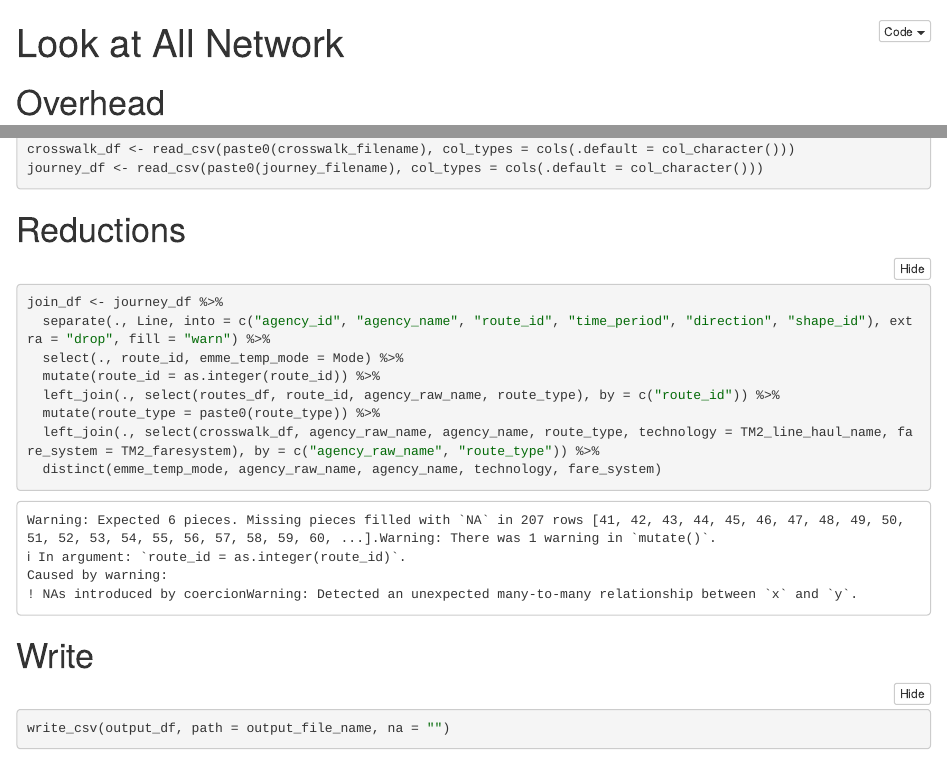
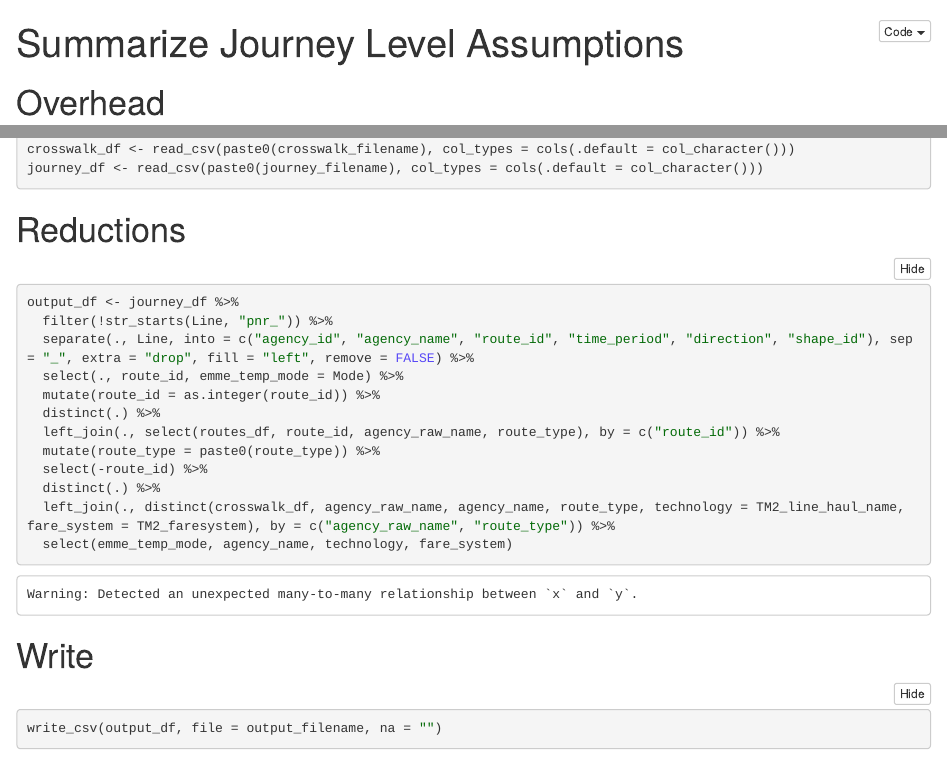
Before and after one commit to BayAreaMetro/tm2py, an R Markdown document (scripts/make-journey-level-summary.Rmd): the page in a window 1100 px wide, from its top, and a second part further down, joined at a grey line. The pictures show the output file scripts/make-journey-level-summary.nb.html that the author committed with the source, opened offline.

Commit message:
add journey level tableau
skip ci

````diff
--- a/scripts/make-journey-level-summary.Rmd
+++ b/scripts/make-journey-level-summary.Rmd
@@ -1,12 +1,11 @@
 ---
-title: "Look at All Network"
+title: "Summarize Journey Level Assumptions"
 output: html_notebook
 ---
 
 # Overhead
 ```{r overhead, include = FALSE}
-packages_vector <- c("tidyverse",
-                     "sf")
+packages_vector <- c("tidyverse")
 
 need_to_install <- packages_vector[!(packages_vector %in% installed.packages()[,"Package"])]
 
@@ -45,19 +44,22 @@ journey_df <- read_csv(paste0(journey_filename), col_types = cols(.default = col
 
 # Reductions
 ```{r reductions}
-join_df <- journey_df %>%
-  separate(., Line, into = c("agency_id", "agency_name", "route_id", "time_period", "direction", "shape_id"), extra = "drop", fill = "warn") %>%
+output_df <- journey_df %>%
+  filter(!str_starts(Line, "pnr_")) %>%
+  separate(., Line, into = c("agency_id", "agency_name", "route_id", "time_period", "direction", "shape_id"), sep = "_", extra = "drop", fill = "left", remove = FALSE) %>%
   select(., route_id, emme_temp_mode = Mode) %>%
   mutate(route_id = as.integer(route_id)) %>%
+  distinct(.) %>%
   left_join(., select(routes_df, route_id, agency_raw_name, route_type), by = c("route_id")) %>%
   mutate(route_type = paste0(route_type)) %>%
-  # separate out those with missing agency_raw_name here to examine which are missing
-  left_join(., select(crosswalk_df, agency_raw_name, agency_name, route_type, technology = TM2_line_haul_name, fare_system = TM2_faresystem), by = c("agency_raw_name", "route_type")) %>%
-  distinct(emme_temp_mode, agency_raw_name, agency_name, technology, fare_system)
+  select(-route_id) %>%
+  distinct(.) %>%
+  left_join(., distinct(crosswalk_df, agency_raw_name, agency_name, route_type, technology = TM2_line_haul_name, fare_system = TM2_faresystem), by = c("agency_raw_name", "route_type")) %>%
+  select(emme_temp_mode, agency_name, technology, fare_system)
 
 ```
 
 # Write
 ```{r write}
-write_csv(output_df, path = output_file_name, na = "")
+write_csv(output_df, file = output_filename, na = "")
 ```
````
Also changed, not shown: scripts/make-journey-level-summary.nb.html, 1 other file.
